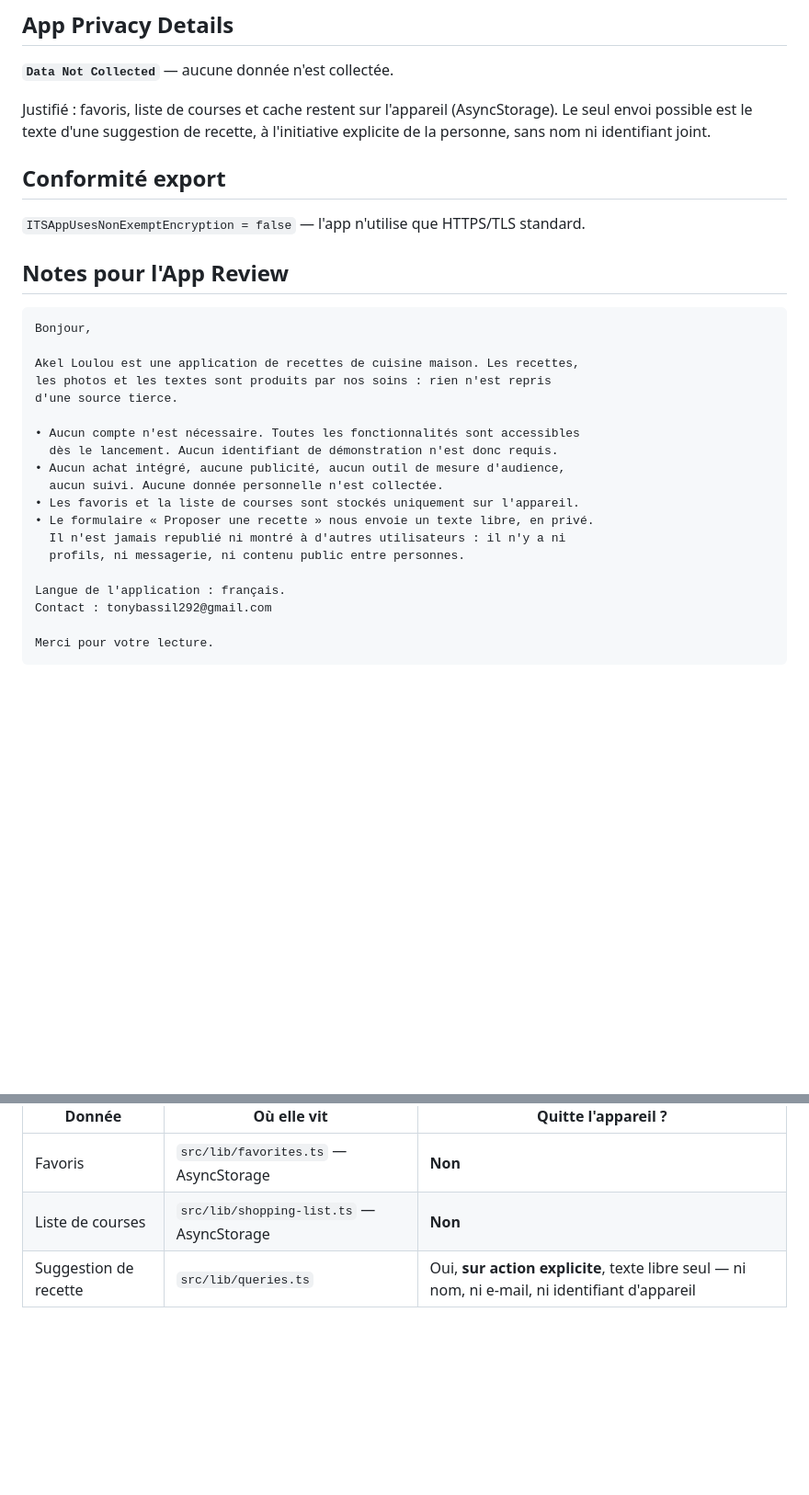
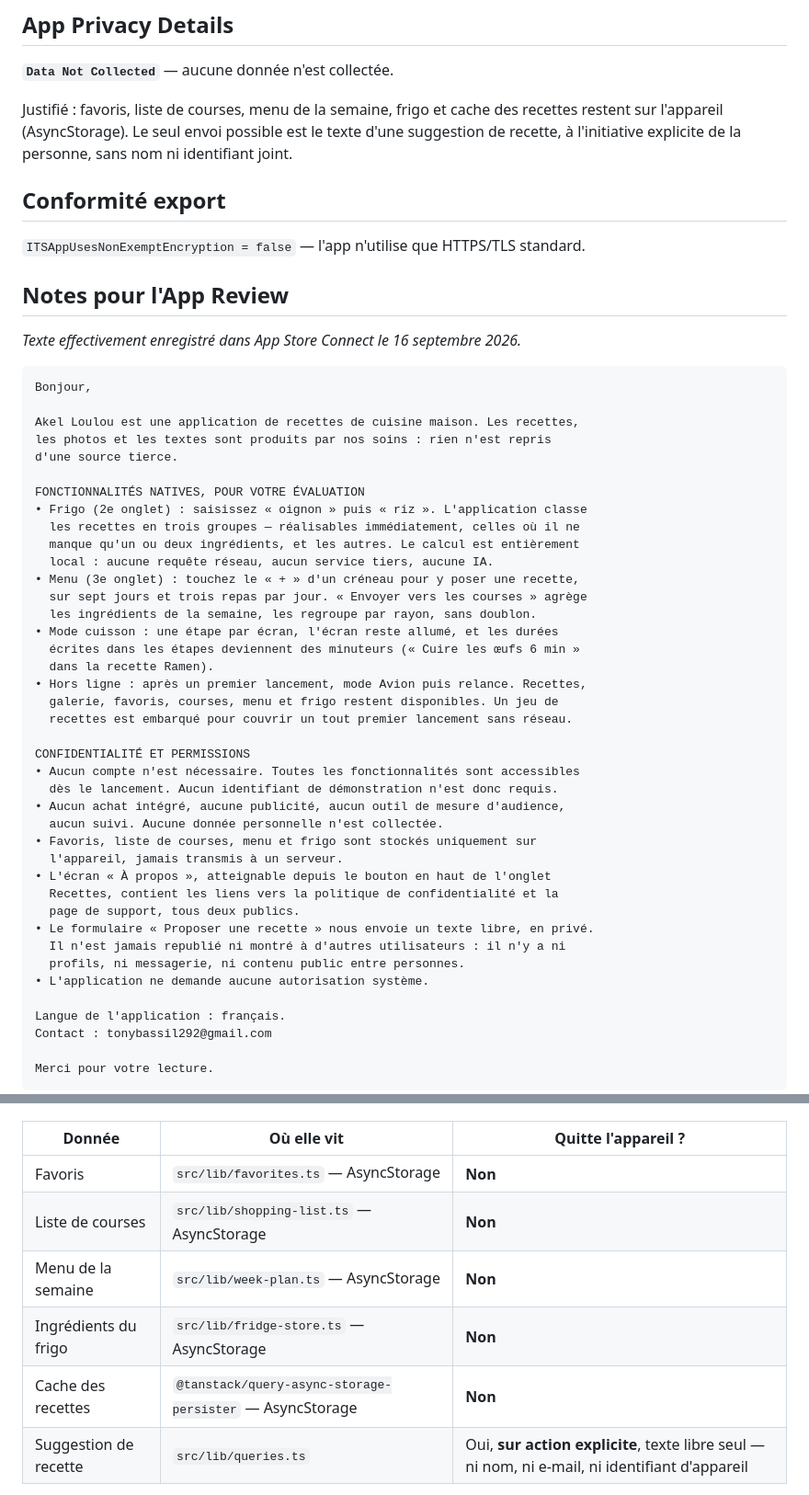
Before and after one commit to tonybassil29/akel-loulou-mobile, a Markdown page: METADATA_APP_STORE.md, 2 parts joined by grey strips. Shown at 92% size. GitHub-like rendering; blank space fills up the shorter version.

````diff
--- a/METADATA_APP_STORE.md
+++ b/METADATA_APP_STORE.md
@@ -83,7 +103,8 @@ Première version d'Akel Loulou.
 
 **`Data Not Collected`** — aucune donnée n'est collectée.
 
-Justifié : favoris, liste de courses et cache restent sur l'appareil (AsyncStorage).
+Justifié : favoris, liste de courses, menu de la semaine, frigo et cache des
+recettes restent sur l'appareil (AsyncStorage).
 Le seul envoi possible est le texte d'une suggestion de recette, à l'initiative
 explicite de la personne, sans nom ni identifiant joint.
 
@@ -93,6 +114,8 @@ explicite de la personne, sans nom ni identifiant joint.
 
 ## Notes pour l'App Review
 
+*Texte effectivement enregistré dans App Store Connect le 16 septembre 2026.*
+
 ```
 Bonjour,
 
@@ -100,14 +123,35 @@ Akel Loulou est une application de recettes de cuisine maison. Les recettes,
 les photos et les textes sont produits par nos soins : rien n'est repris
 d'une source tierce.
 
+FONCTIONNALITÉS NATIVES, POUR VOTRE ÉVALUATION
+• Frigo (2e onglet) : saisissez « oignon » puis « riz ». L'application classe
+  les recettes en trois groupes — réalisables immédiatement, celles où il ne
+  manque qu'un ou deux ingrédients, et les autres. Le calcul est entièrement
+  local : aucune requête réseau, aucun service tiers, aucune IA.
+• Menu (3e onglet) : touchez le « + » d'un créneau pour y poser une recette,
+  sur sept jours et trois repas par jour. « Envoyer vers les courses » agrège
+  les ingrédients de la semaine, les regroupe par rayon, sans doublon.
+• Mode cuisson : une étape par écran, l'écran reste allumé, et les durées
+  écrites dans les étapes deviennent des minuteurs (« Cuire les œufs 6 min »
+  dans la recette Ramen).
+• Hors ligne : après un premier lancement, mode Avion puis relance. Recettes,
+  galerie, favoris, courses, menu et frigo restent disponibles. Un jeu de
+  recettes est embarqué pour couvrir un tout premier lancement sans réseau.
+
+CONFIDENTIALITÉ ET PERMISSIONS
 • Aucun compte n'est nécessaire. Toutes les fonctionnalités sont accessibles
   dès le lancement. Aucun identifiant de démonstration n'est donc requis.
 • Aucun achat intégré, aucune publicité, aucun outil de mesure d'audience,
   aucun suivi. Aucune donnée personnelle n'est collectée.
-• Les favoris et la liste de courses sont stockés uniquement sur l'appareil.
+• Favoris, liste de courses, menu et frigo sont stockés uniquement sur
+  l'appareil, jamais transmis à un serveur.
+• L'écran « À propos », atteignable depuis le bouton en haut de l'onglet
+  Recettes, contient les liens vers la politique de confidentialité et la
+  page de support, tous deux publics.
 • Le formulaire « Proposer une recette » nous envoie un texte libre, en privé.
   Il n'est jamais republié ni montré à d'autres utilisateurs : il n'y a ni
   profils, ni messagerie, ni contenu public entre personnes.
+• L'application ne demande aucune autorisation système.
 
 Langue de l'application : français.
 Contact : tonybassil292@gmail.com
@@ -202,6 +246,9 @@ Justification, vérifiable dans le code :
 |---|---|---|
 | Favoris | `src/lib/favorites.ts` — AsyncStorage | **Non** |
 | Liste de courses | `src/lib/shopping-list.ts` — AsyncStorage | **Non** |
+| Menu de la semaine | `src/lib/week-plan.ts` — AsyncStorage | **Non** |
+| Ingrédients du frigo | `src/lib/fridge-store.ts` — AsyncStorage | **Non** |
+| Cache des recettes | `@tanstack/query-async-storage-persister` — AsyncStorage | **Non** |
 | Suggestion de recette | `src/lib/queries.ts` | Oui, **sur action explicite**, texte libre seul — ni nom, ni e-mail, ni identifiant d'appareil |
 
 Aucun SDK d'analyse, aucune publicité, aucun IDFA, aucun App Tracking Transparency,
````
Also changed, not shown: other parts of METADATA_APP_STORE.md (+24 -4 lines), CHECKLIST_SOUMISSION.md (+9 -1 lines).
